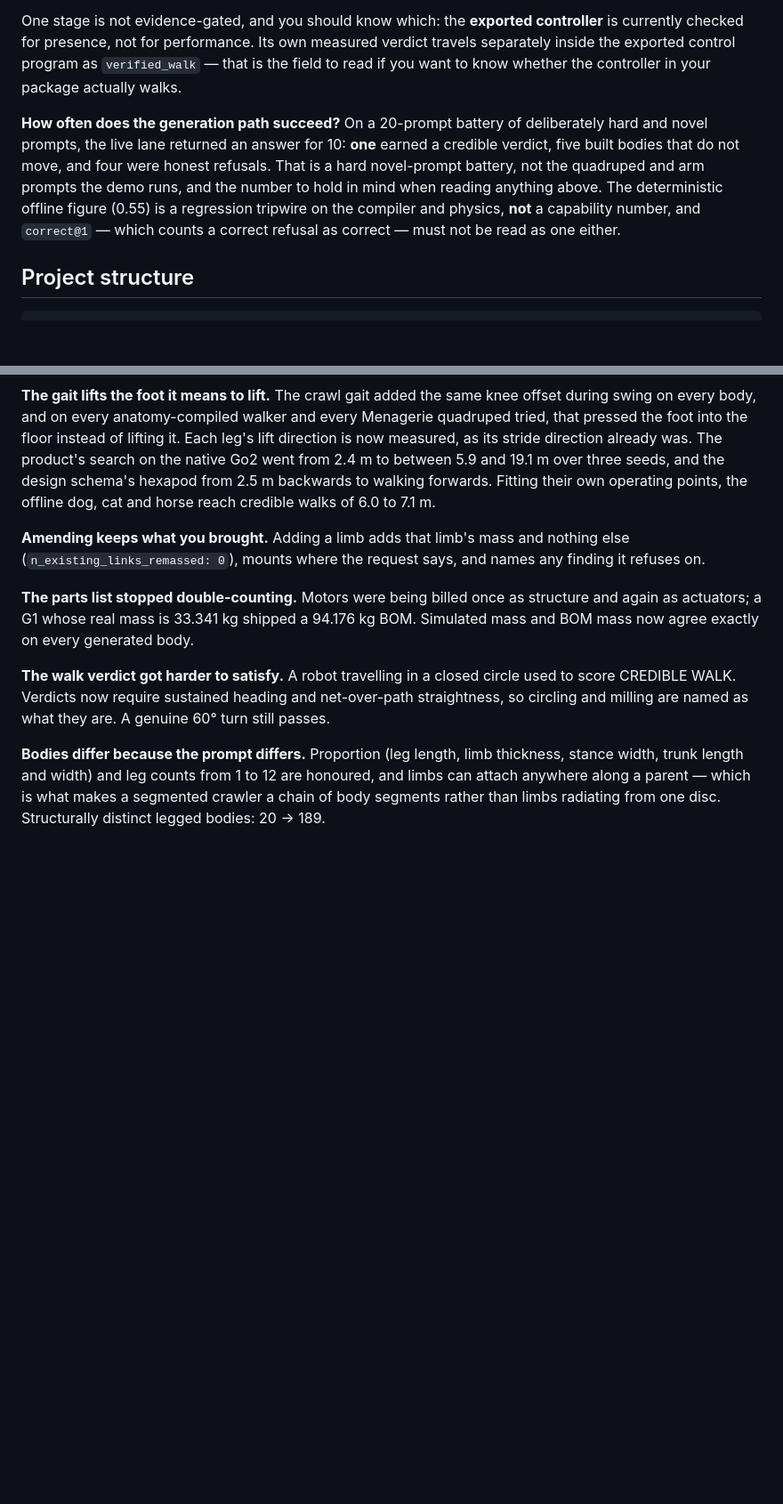
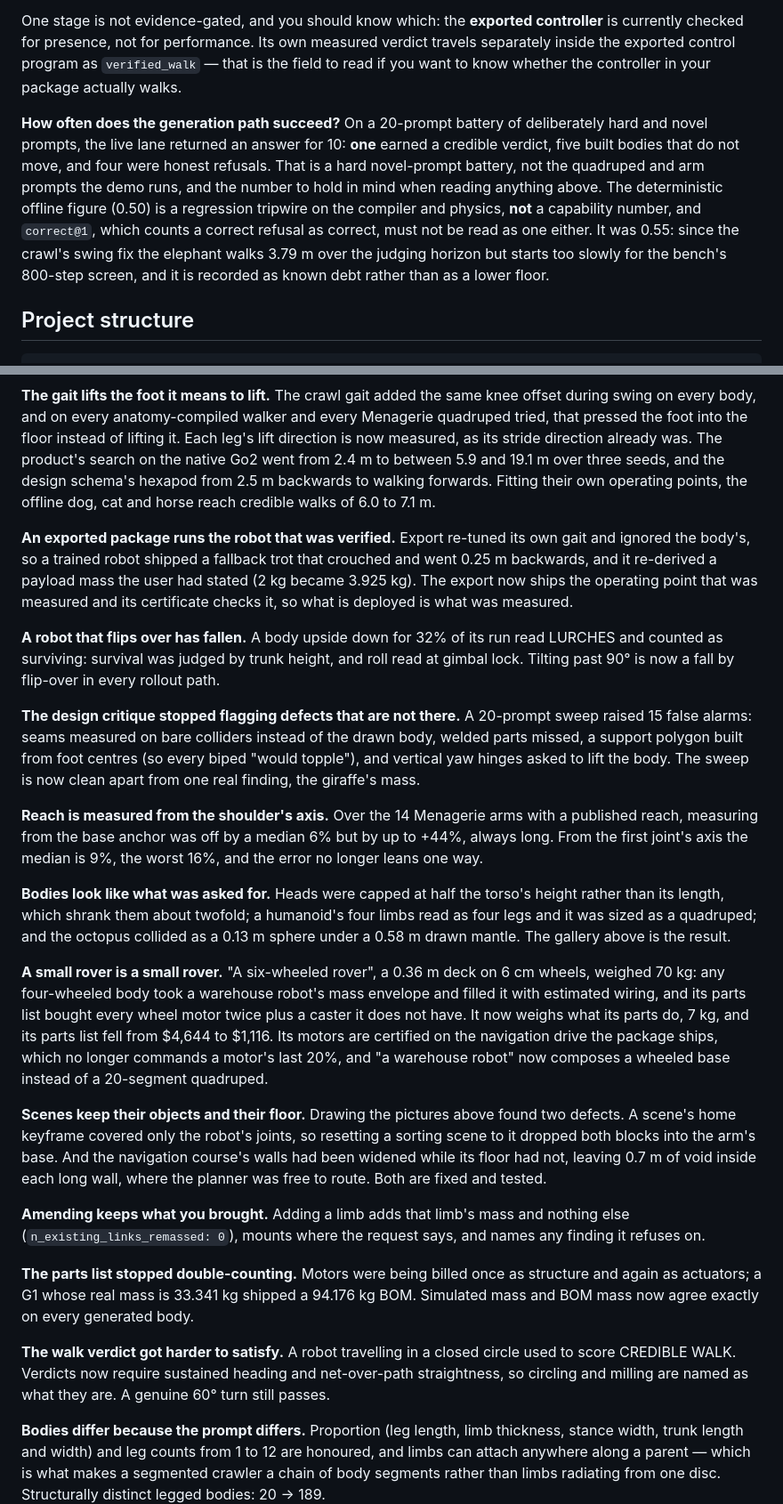
Before and after one commit to Haripratiik/Virturoid, a Markdown page: README.md, 2 parts joined by grey strips. Shown: that part at 89% size. GitHub-like rendering; blank space fills up the shorter version.

```diff
--- a/README.md
+++ b/README.md
@@ -165,7 +167,7 @@ Each build is checked stage by stage against the artifacts actually on disk. Evi
 
 One stage is not evidence-gated, and you should know which: the **exported controller** is currently checked for presence, not for performance. Its own measured verdict travels separately inside the exported control program as `verified_walk` — that is the field to read if you want to know whether the controller in your package actually walks.
 
-**How often does the generation path succeed?** On a 20-prompt battery of deliberately hard and novel prompts, the live lane returned an answer for 10: **one** earned a credible verdict, five built bodies that do not move, and four were honest refusals. That is a hard novel-prompt battery, not the quadruped and arm prompts the demo runs, and the number to hold in mind when reading anything above. The deterministic offline figure (0.55) is a regression tripwire on the compiler and physics, **not** a capability number, and `correct@1` — which counts a correct refusal as correct — must not be read as one either.
+**How often does the generation path succeed?** On a 20-prompt battery of deliberately hard and novel prompts, the live lane returned an answer for 10: **one** earned a credible verdict, five built bodies that do not move, and four were honest refusals. That is a hard novel-prompt battery, not the quadruped and arm prompts the demo runs, and the number to hold in mind when reading anything above. The deterministic offline figure (0.50) is a regression tripwire on the compiler and physics, **not** a capability number, and `correct@1`, which counts a correct refusal as correct, must not be read as one either. It was 0.55: since the crawl's swing fix the elephant walks 3.79 m over the judging horizon but starts too slowly for the bench's 800-step screen, and it is recorded as known debt rather than as a lower floor.
 
 ## Project structure
 
@@ -438,6 +440,40 @@ The product's search on the native Go2 went from 2.4 m to between 5.9 and 19.1 m
 design schema's hexapod from 2.5 m backwards to walking forwards. Fitting their own operating points, the
 offline dog, cat and horse reach credible walks of 6.0 to 7.1 m.
 
+**An exported package runs the robot that was verified.** Export re-tuned its own gait and ignored the
+body's, so a trained robot shipped a fallback trot that crouched and went 0.25 m backwards, and it re-derived a
+payload mass the user had stated (2 kg became 3.925 kg). The export now ships the operating point that was
+measured and its certificate checks it, so what is deployed is what was measured.
+
+**A robot that flips over has fallen.** A body upside down for 32% of its run read LURCHES and counted as
+surviving: survival was judged by trunk height, and roll read at gimbal lock. Tilting past 90° is now a fall by
+flip-over in every rollout path.
+
+**The design critique stopped flagging defects that are not there.** A 20-prompt sweep raised 15 false alarms:
+seams measured on bare colliders instead of the drawn body, welded parts missed, a support polygon built from
+foot centres (so every biped "would topple"), and vertical yaw hinges asked to lift the body. The sweep is now
+clean apart from one real finding, the giraffe's mass.
+
+**Reach is measured from the shoulder's axis.** Over the 14 Menagerie arms with a published reach, measuring
+from the base anchor was off by a median 6% but by up to +44%, always long. From the first joint's axis the
+median is 9%, the worst 16%, and the error no longer leans one way.
+
+**Bodies look like what was asked for.** Heads were capped at half the torso's height rather than its length,
+which shrank them about twofold; a humanoid's four limbs read as four legs and it was sized as a quadruped; and
+the octopus collided as a 0.13 m sphere under a 0.58 m drawn mantle. The gallery above is the result.
+
+**A small rover is a small rover.** "A six-wheeled rover", a 0.36 m deck on 6 cm wheels, weighed 70 kg: any
+four-wheeled body took a warehouse robot's mass envelope and filled it with estimated wiring, and its parts list
+bought every wheel motor twice plus a caster it does not have. It now weighs what its parts do, 7 kg, and its
+parts list fell from $4,644 to $1,116. Its motors are certified on the navigation drive the package ships, which
+no longer commands a motor's last 20%, and "a warehouse robot" now composes a wheeled base instead of a
+20-segment quadruped.
+
+**Scenes keep their objects and their floor.** Drawing the pictures above found two defects. A scene's home
+keyframe covered only the robot's joints, so resetting a sorting scene to it dropped both blocks into the arm's
+base. And the navigation course's walls had been widened while its floor had not, leaving 0.7 m of void inside
+each long wall, where the planner was free to route. Both are fixed and tested.
+
 **Amending keeps what you brought.** Adding a limb adds that limb's mass and nothing else
 (`n_existing_links_remassed: 0`), mounts where the request says, and names any finding it refuses on.
 
```
Also changed, not shown: other parts of README.md (+5 -3 lines), assets/robot_gallery.png, assets/scene_generation.png, 1 other file.
